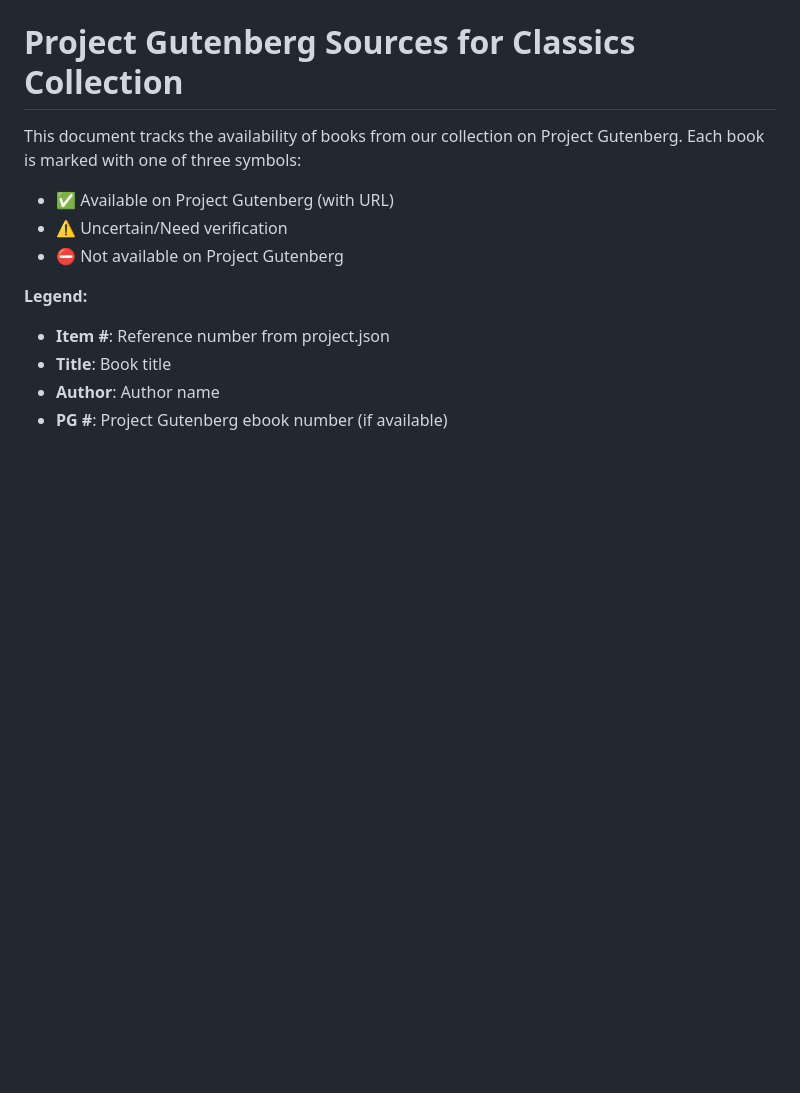
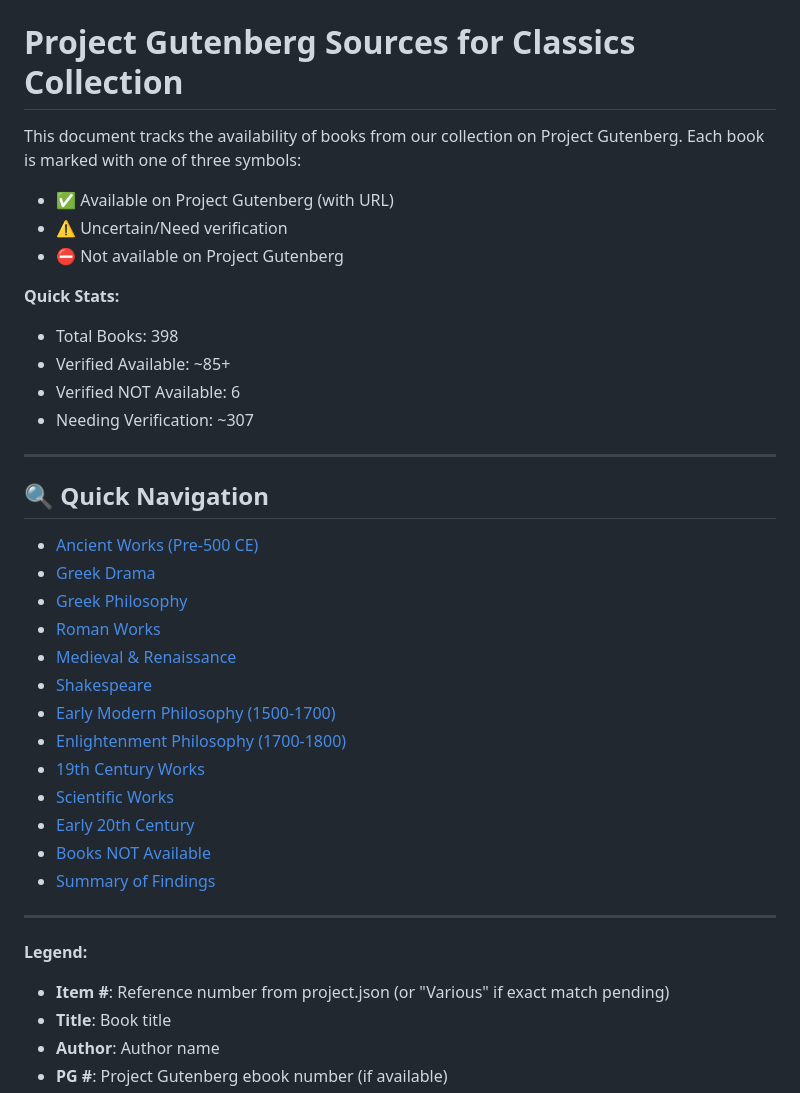
Before and after one commit to garbledhamster/classics.ourstuff.space, a Markdown page: GUTENBERG_SOURCES.md, the part around the change. Drawn GitHub-style; blank space fills up the shorter version.

Commit message:
Final polish: Add quick navigation and stats to GUTENBERG_SOURCES.md
Co-authored-by: garbledhamster <16313578+garbledhamster@users.noreply.github.com>

```diff
--- a/GUTENBERG_SOURCES.md
+++ b/GUTENBERG_SOURCES.md
@@ -5,8 +5,34 @@ This document tracks the availability of books from our collection on Project Gu
 - ⚠️ Uncertain/Need verification
 - ⛔ Not available on Project Gutenberg
 
+**Quick Stats:**
+- Total Books: 398
+- Verified Available: ~85+
+- Verified NOT Available: 6
+- Needing Verification: ~307
+
+---
+
+## 🔍 Quick Navigation
+
+- [Ancient Works (Pre-500 CE)](#ancient-works-pre-500-ce)
+- [Greek Drama](#greek-drama---aeschylus)
+- [Greek Philosophy](#greek-philosophy---plato)
+- [Roman Works](#roman-works)
+- [Medieval & Renaissance](#medieval--renaissance)
+- [Shakespeare](#shakespeare-complete-works)
+- [Early Modern Philosophy (1500-1700)](#early-modern-philosophy-1500-1700)
+- [Enlightenment Philosophy (1700-1800)](#enlightenment-philosophy-1700-1800)
+- [19th Century Works](#19th-century-philosophy--social-thought)
+- [Scientific Works](#scientific-works-16th-19th-century)
+- [Early 20th Century](#early-20th-century-1900-1930)
+- [Books NOT Available](#books-not-available-on-project-gutenberg-)
+- [Summary of Findings](#summary-of-findings)
+
+---
+
 **Legend:**
-- **Item #**: Reference number from project.json
+- **Item #**: Reference number from project.json (or "Various" if exact match pending)
 - **Title**: Book title
 - **Author**: Author name
 - **PG #**: Project Gutenberg ebook number (if available)
```
